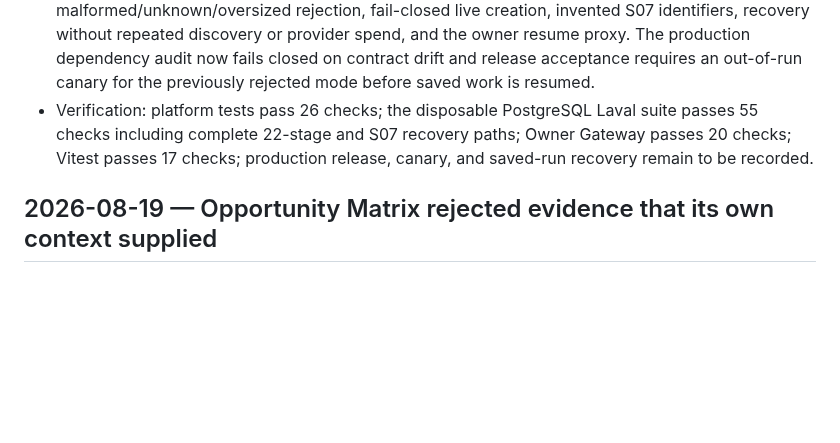
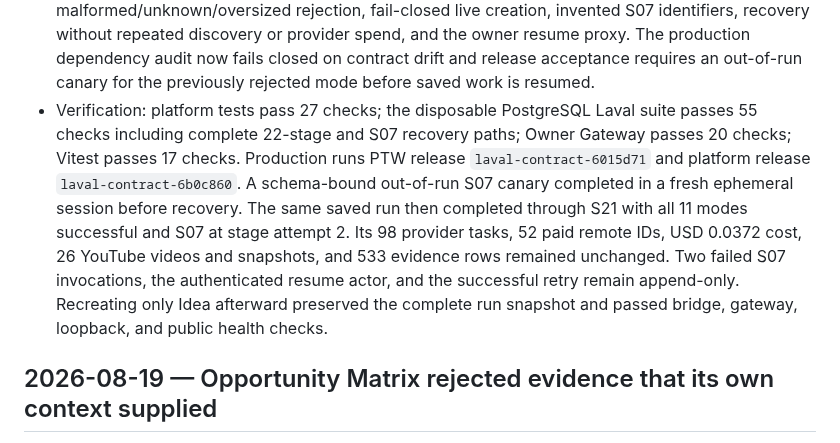
Before and after one commit to AndroidJedi/ptw, a Markdown page: docs/operations/incident-log.md, the part around the change. Rendered like a GitHub page; blank space fills up the shorter version.

```diff
--- a/docs/operations/incident-log.md
+++ b/docs/operations/incident-log.md
@@ -24,10 +24,18 @@ Canonical record of deployment gaps and prevention rules. Do not store secrets.
   the owner resume proxy. The production dependency audit now fails closed on
   contract drift and release acceptance requires an out-of-run canary for the
   previously rejected mode before saved work is resumed.
-- Verification: platform tests pass 26 checks; the disposable PostgreSQL Laval
+- Verification: platform tests pass 27 checks; the disposable PostgreSQL Laval
   suite passes 55 checks including complete 22-stage and S07 recovery paths;
-  Owner Gateway passes 20 checks; Vitest passes 17 checks; production release,
-  canary, and saved-run recovery remain to be recorded.
+  Owner Gateway passes 20 checks; Vitest passes 17 checks. Production runs PTW
+  release `laval-contract-6015d71` and platform release
+  `laval-contract-6b0c860`. A schema-bound out-of-run S07 canary completed in a
+  fresh ephemeral session before recovery. The same saved run then completed
+  through S21 with all 11 modes successful and S07 at stage attempt 2. Its 98
+  provider tasks, 52 paid remote IDs, USD 0.0372 cost, 26 YouTube videos and
+  snapshots, and 533 evidence rows remained unchanged. Two failed S07
+  invocations, the authenticated resume actor, and the successful retry remain
+  append-only. Recreating only Idea afterward preserved the complete run
+  snapshot and passed bridge, gateway, loopback, and public health checks.
 
 ## 2026-08-19 — Opportunity Matrix rejected evidence that its own context supplied
 
```
Also changed, not shown: docs/architecture/commander-current-state.md (+22 -12 lines).
